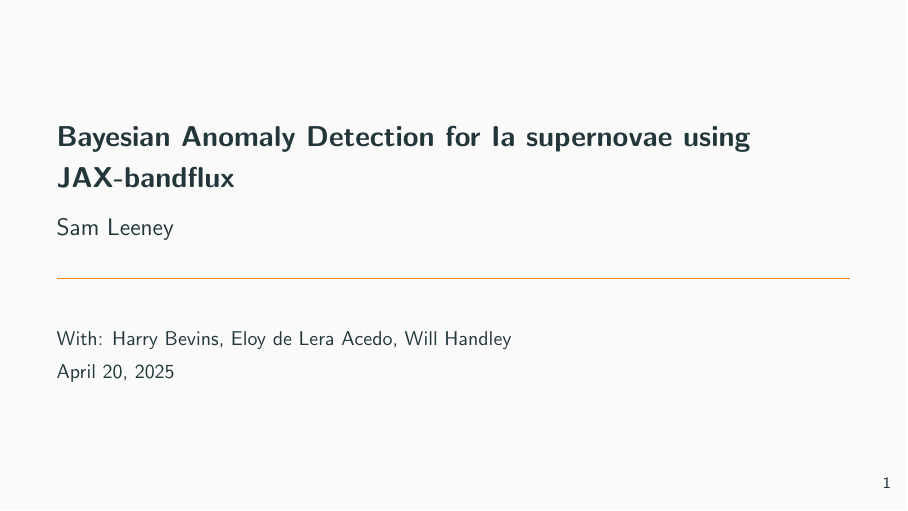
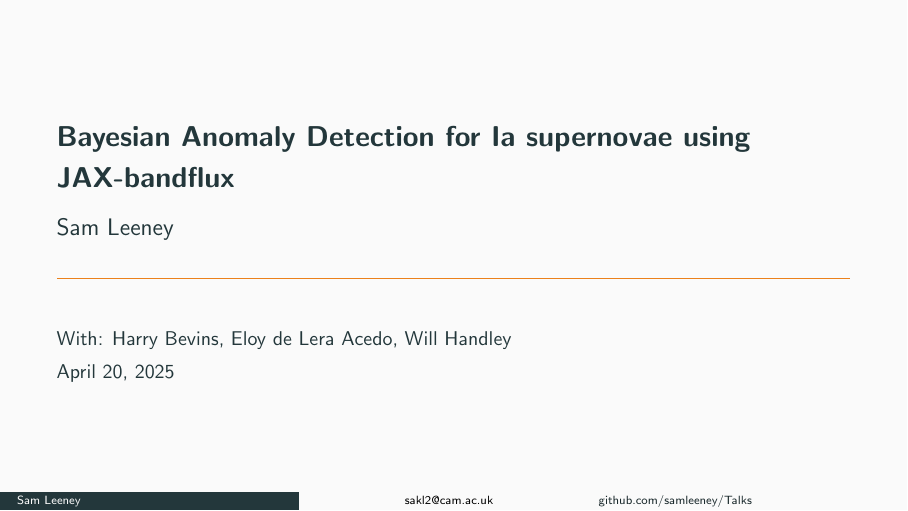
Before and after one commit to samleeney/Talks, LaTeX slides (jax_bandflux_talk.tex): page 1 of 47. Compiled offline with pdfLaTeX.

Commit message:
add footer

```diff
--- a/jax_bandflux_talk.tex
+++ b/jax_bandflux_talk.tex
@@ -12,6 +12,22 @@
 \date{April 20, 2025}
 \author{With: Harry Bevins, Eloy de Lera Acedo, Will Handley}
 \institute{} % Can be filled in later if needed
+\setbeamertemplate{footline}{
+\leavevmode%
+\hbox{%
+\begin{beamercolorbox}[wd=.33\paperwidth,ht=2.5ex,dp=1ex,leftskip=3mm]{author in head/foot}%
+\tiny Sam Leeney
+\end{beamercolorbox}%
+\begin{beamercolorbox}[wd=.33\paperwidth,ht=2.5ex,dp=1ex,center]{title in head/foot}%
+\tiny sakl2@cam.ac.uk
+\end{beamercolorbox}%
+\begin{beamercolorbox}[wd=.33\paperwidth,ht=2.5ex,dp=1ex,rightskip=3mm]{date in head/foot}%
+\tiny \href{https://github.com/samleeney}{github.com/samleeney/Talks}
+\end{beamercolorbox}%
+}%
+\vskip0pt%
+}
+
 
 \begin{document}
 
```
Also changed, not shown: 4 other files.
